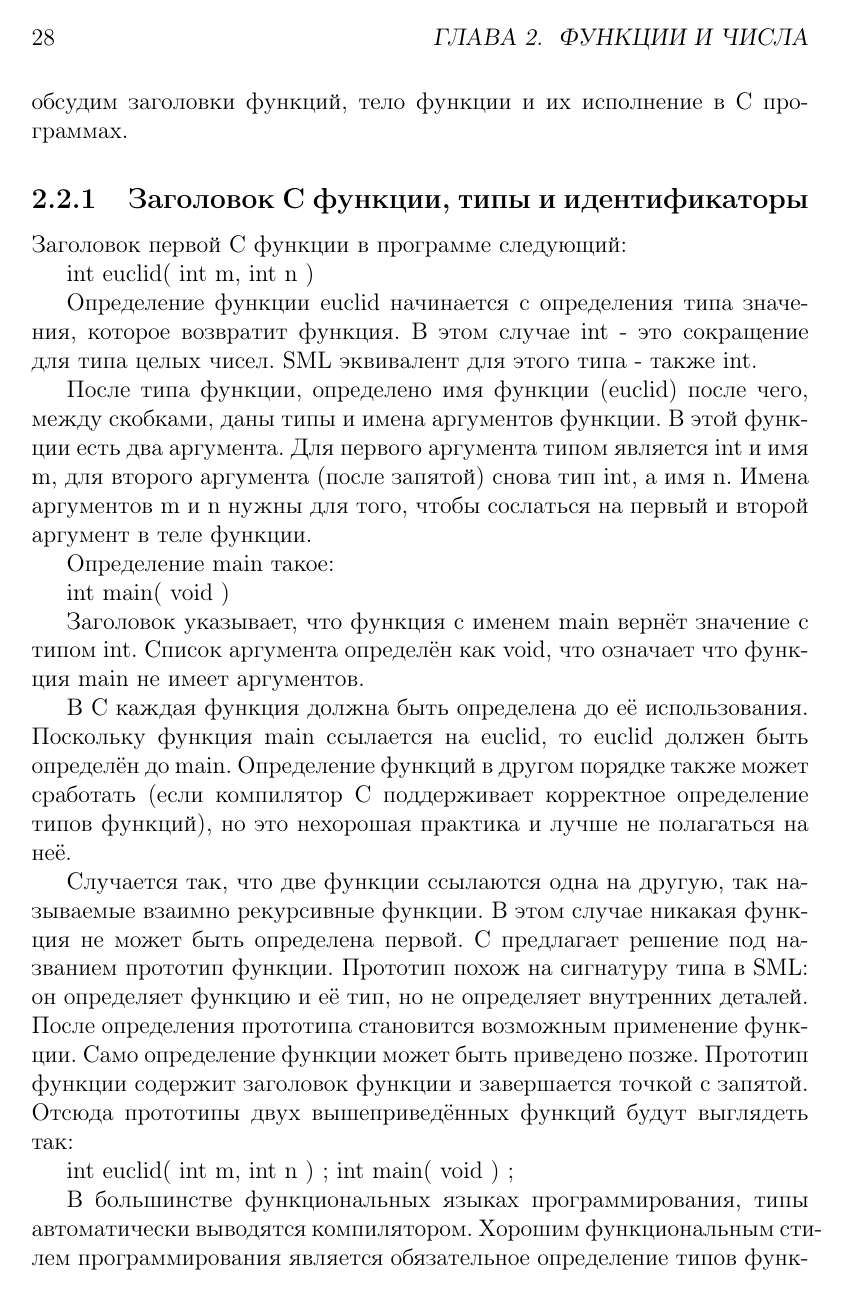
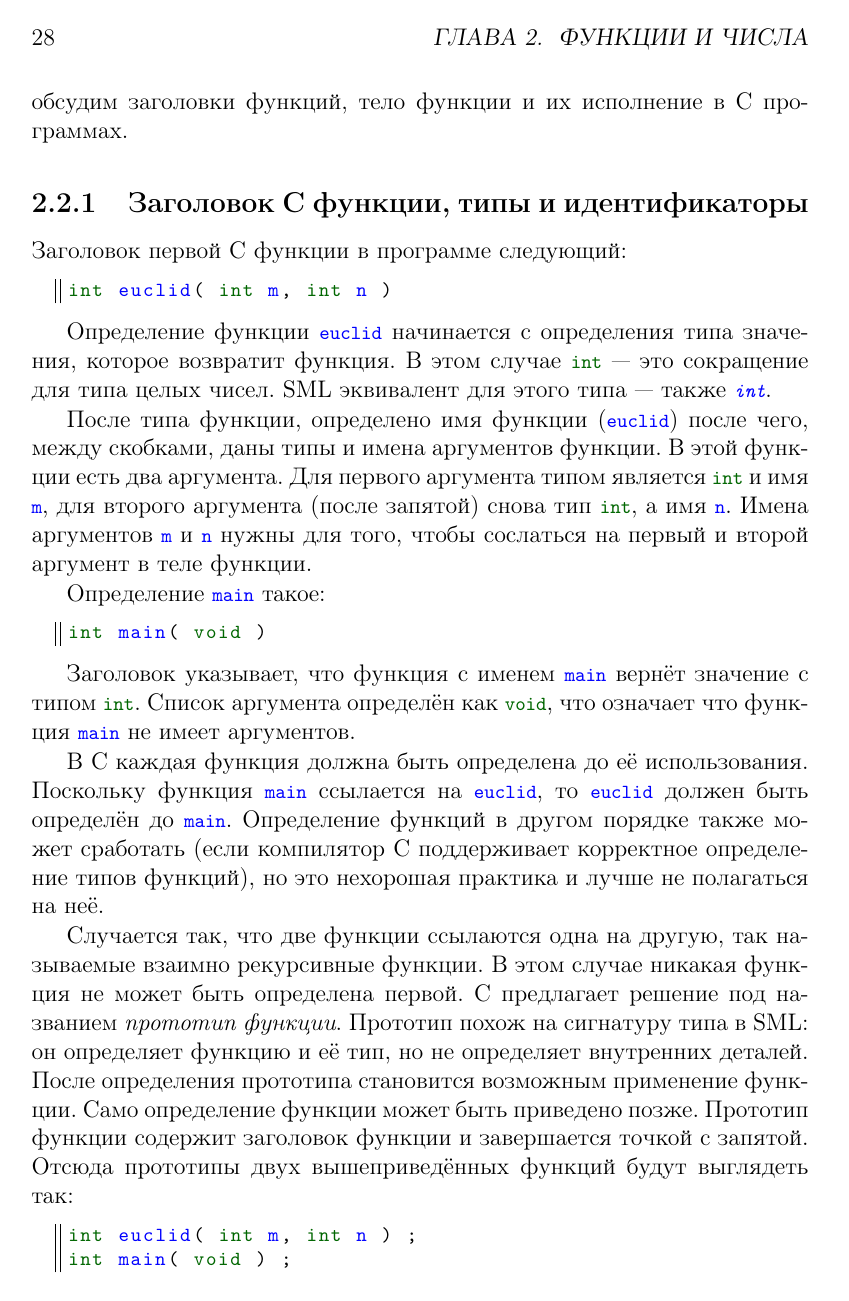
Before and after one commit to CharlzKlug/rufc, a LaTeX book (rufc.tex, which reads Chapters/02_functions_and_numbers.tex): page 28 of 56. Compiled offline with LaTeX, dvips and Ghostscript.

Commit message:
Editing in progress.

```diff
--- a/Chapters/02_functions_and_numbers.tex
+++ b/Chapters/02_functions_and_numbers.tex
@@ -255,24 +255,30 @@ C версия программы \lstinline|euclid| начинается с д
 
 Заголовок первой C функции в программе следующий:
 
+\begin{lstlisting}
 int euclid( int m, int n )
+\end{lstlisting}
 
-Определение функции euclid начинается с определения типа значения, которое возвратит функция. В этом случае int - это сокращение для типа целых чисел. SML эквивалент для этого типа - также int.
+Определение функции \lstinline|euclid| начинается с определения типа значения, которое возвратит функция. В этом случае \lstinline|int| --- это сокращение для типа целых чисел. SML эквивалент для этого типа --- также \inline|int|.
 
-После типа функции, определено имя функции (euclid) после чего, между скобками, даны типы и имена аргументов функции. В этой функции есть два аргумента. Для первого аргумента типом является int и имя m, для второго аргумента (после запятой) снова тип int, а имя n. Имена аргументов m и n нужны для того, чтобы сослаться на первый и второй аргумент в теле функции.
+После типа функции, определено имя функции (\lstinline|euclid|) после чего, между скобками, даны типы и имена аргументов функции. В этой функции есть два аргумента. Для первого аргумента типом является \lstinline|int| и имя \lstinline|m|, для второго аргумента (после запятой) снова тип \lstinline|int|, а имя \lstinline|n|. Имена аргументов \lstinline|m| и \lstinline|n| нужны для того, чтобы сослаться на первый и второй аргумент в теле функции.
 
-Определение main такое:
+Определение \lstinline|main| такое:
 
+\begin{lstlisting}
 int main( void )
+\end{lstlisting}
 
-Заголовок указывает, что функция с именем main вернёт значение с типом int. Список аргумента определён как void, что означает что функция main не имеет аргументов.
+Заголовок указывает, что функция с именем \lstinline|main| вернёт значение с типом \lstinline|int|. Список аргумента определён как \lstinline|void|, что означает что функция \lstinline|main| не имеет аргументов.
 
-В C каждая функция должна быть определена до её использования. Поскольку функция main ссылается на euclid, то euclid должен быть определён до main. Определение функций в другом порядке также может сработать (если компилятор C поддерживает корректное определение типов функций), но это нехорошая практика и лучше не полагаться на неё.
+В C каждая функция должна быть определена до её использования. Поскольку функция \lstinline|main| ссылается на \lstinline|euclid|, то \lstinline|euclid| должен быть определён до \lstinline|main|. Определение функций в другом порядке также может сработать (если компилятор C поддерживает корректное определение типов функций), но это нехорошая практика и лучше не полагаться на неё.
 
-Случается так, что две функции ссылаются одна на другую, так называемые взаимно рекурсивные функции. В этом случае никакая функция не может быть определена первой. C предлагает решение под названием прототип функции. Прототип похож на сигнатуру типа в SML: он определяет функцию и её тип, но не определяет внутренних деталей. После определения прототипа становится возможным применение функции. Само определение функции может быть приведено позже. Прототип функции содержит заголовок функции и завершается точкой с запятой. Отсюда прототипы двух вышеприведённых функций будут выглядеть так:
+Случается так, что две функции ссылаются одна на другую, так называемые взаимно рекурсивные функции. В этом случае никакая функция не может быть определена первой. C предлагает решение под названием \emph{прототип функции}. Прототип похож на сигнатуру типа в SML: он определяет функцию и её тип, но не определяет внутренних деталей. После определения прототипа становится возможным применение функции. Само определение функции может быть приведено позже. Прототип функции содержит заголовок функции и завершается точкой с запятой. Отсюда прототипы двух вышеприведённых функций будут выглядеть так:
 
+\begin{lstlisting}
 int euclid( int m, int n ) ;
 int main( void ) ;
+\end{lstlisting}
 
 В большинстве функциональных языках программирования, типы автоматически выводятся компилятором. Хорошим функциональным стилем программирования является обязательное определение типов функций, так компилятор может проверить что тип определённый пользователем совпадает с выведенным типом. Любое несоответствие будет обозначено как ошибка в программе. В C программист должен определять все типы.
 
```
Also changed, not shown: Chapters/02_functions_and_numbers.tex (2 more changed lines).
